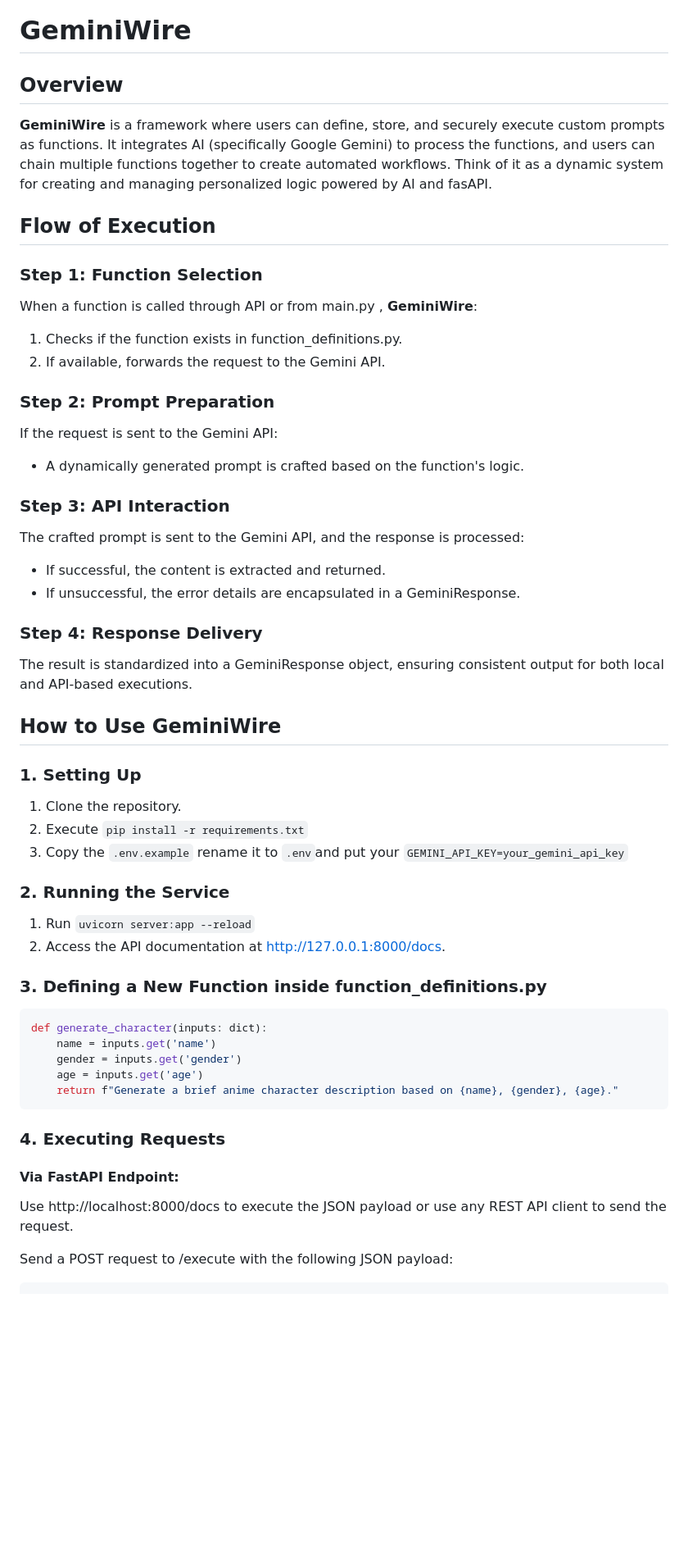
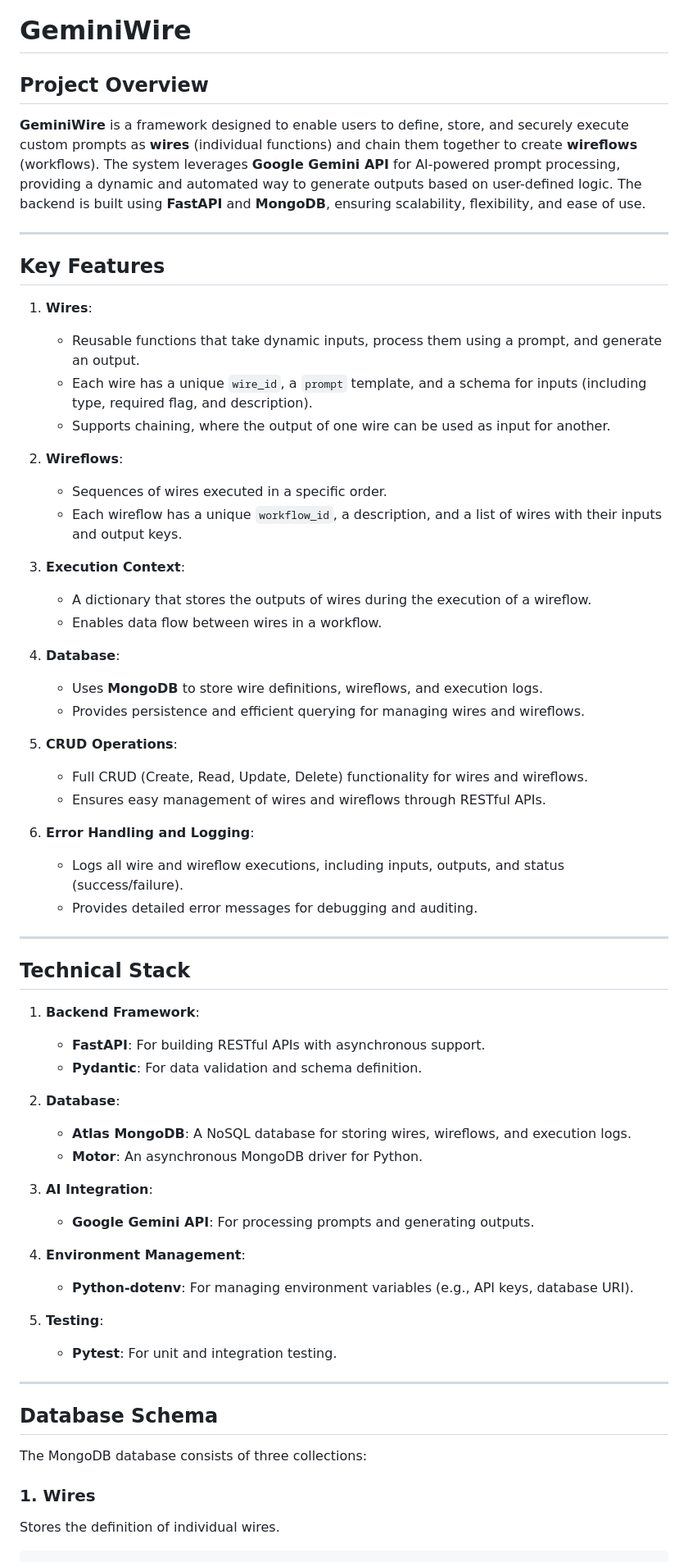
Before and after one commit to anas1412/GeminiWire, a Markdown page: README.md, the part around the change printed below. Shown: that part at 82% size. Drawn GitHub-style; blank space fills up the shorter version.

````diff
--- a/README.md
+++ b/README.md
@@ -1,65 +1,77 @@
 # GeminiWire
 
-## **Overview**
+## Project Overview
 
-**GeminiWire** is a framework where users can define, store, and securely execute custom prompts as functions. It integrates AI (specifically Google Gemini) to process the functions, and users can chain multiple functions together to create automated workflows. Think of it as a dynamic system for creating and managing personalized logic powered by AI and fasAPI.
+**GeminiWire** is a framework designed to enable users to define, store, and securely execute custom prompts as **wires** (individual functions) and chain them together to create **wireflows** (workflows). The system leverages **Google Gemini API** for AI-powered prompt processing, providing a dynamic and automated way to generate outputs based on user-defined logic. The backend is built using **FastAPI** and **MongoDB**, ensuring scalability, flexibility, and ease of use.
 
-## **Flow of Execution**
+---
 
-### **Step 1: Function Selection**
+## Key Features
 
-When a function is called through API or from main.py , **GeminiWire**:
+1. **Wires**:
 
-1.  Checks if the function exists in function_definitions.py.
-2.  If available, forwards the request to the Gemini API.
+   - Reusable functions that take dynamic inputs, process them using a prompt, and generate an output.
+   - Each wire has a unique `wire_id`, a `prompt` template, and a schema for inputs (including type, required flag, and description).
+   - Supports chaining, where the output of one wire can be used as input for another.
 
-### **Step 2: Prompt Preparation**
+2. **Wireflows**:
 
-If the request is sent to the Gemini API:
+   - Sequences of wires executed in a specific order.
+   - Each wireflow has a unique `workflow_id`, a description, and a list of wires with their inputs and output keys.
 
-- A dynamically generated prompt is crafted based on the function's logic.
+3. **Execution Context**:
 
-### **Step 3: API Interaction**
+   - A dictionary that stores the outputs of wires during the execution of a wireflow.
+   - Enables data flow between wires in a workflow.
 
-The crafted prompt is sent to the Gemini API, and the response is processed:
+4. **Database**:
 
-- If successful, the content is extracted and returned.
-- If unsuccessful, the error details are encapsulated in a GeminiResponse.
+   - Uses **MongoDB** to store wire definitions, wireflows, and execution logs.
+   - Provides persistence and efficient querying for managing wires and wireflows.
 
-### **Step 4: Response Delivery**
+5. **CRUD Operations**:
 
-The result is standardized into a GeminiResponse object, ensuring consistent output for both local and API-based executions.
+   - Full CRUD (Create, Read, Update, Delete) functionality for wires and wireflows.
+   - Ensures easy management of wires and wireflows through RESTful APIs.
 
-## **How to Use GeminiWire**
+6. **Error Handling and Logging**:
+   - Logs all wire and wireflow executions, including inputs, outputs, and status (success/failure).
+   - Provides detailed error messages for debugging and auditing.
 
-### **1\. Setting Up**
+---
 
-1.  Clone the repository.
-2.  Execute `pip install -r requirements.txt`
-3.  Copy the `.env.example` rename it to `.env`and put your `GEMINI_API_KEY=your_gemini_api_key`
+## Technical Stack
 
-### **2\. Running the Service**
+1. **Backend Framework**:
 
-1.  Run `uvicorn server:app --reload`
-2.  Access the API documentation at http://127.0.0.1:8000/docs.
+   - **FastAPI**: For building RESTful APIs with asynchronous support.
+   - **Pydantic**: For data validation and schema definition.
 
-### **3\. Defining a New Function inside function_definitions.py**
+2. **Database**:
 
-```python
-def generate_character(inputs: dict):
-    name = inputs.get('name')
-    gender = inputs.get('gender')
-    age = inputs.get('age')
-    return f"Generate a brief anime character description based on {name}, {gender}, {age}."
-```
+   - **Atlas MongoDB**: A NoSQL database for storing wires, wireflows, and execution logs.
+   - **Motor**: An asynchronous MongoDB driver for Python.
 
-### **4\. Executing Requests**
+3. **AI Integration**:
 
-#### Via FastAPI Endpoint:
+   - **Google Gemini API**: For processing prompts and generating outputs.
 
-Use http://localhost:8000/docs to execute the JSON payload or use any REST API client to send the request.
+4. **Environment Management**:
 
-Send a POST request to /execute with the following JSON payload:
+   - **Python-dotenv**: For managing environment variables (e.g., API keys, database URI).
+
+5. **Testing**:
+   - **Pytest**: For unit and integration testing.
+
+---
+
+## Database Schema
+
+The MongoDB database consists of three collections:
+
+### 1\. **Wires**
+
+Stores the definition of individual wires.
 
 ```json
 {
````
Also changed, not shown: other parts of README.md (+155 -69 lines).
